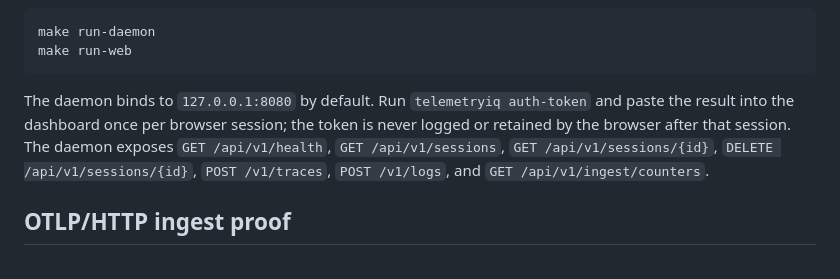
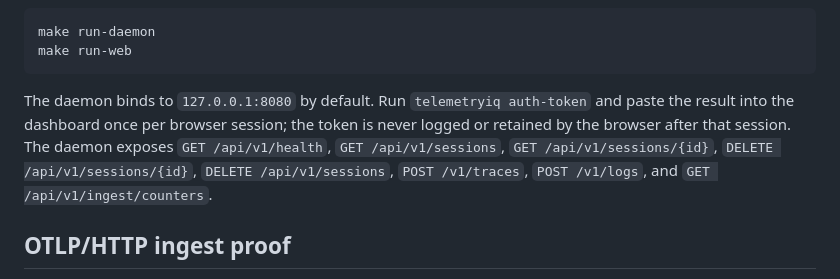
Before and after one commit to t4avenger/AI-Engineering-productivity, a Markdown page: README.md, the part around the change. GitHub-like rendering.

Commit message:
docs: list bulk session deletion endpoint

````diff
--- a/README.md
+++ b/README.md
@@ -24,7 +24,7 @@ make run-daemon
 make run-web
 ```
 
-The daemon binds to `127.0.0.1:8080` by default. Run `telemetryiq auth-token` and paste the result into the dashboard once per browser session; the token is never logged or retained by the browser after that session. The daemon exposes `GET /api/v1/health`, `GET /api/v1/sessions`, `GET /api/v1/sessions/{id}`, `DELETE /api/v1/sessions/{id}`, `POST /v1/traces`, `POST /v1/logs`, and `GET /api/v1/ingest/counters`.
+The daemon binds to `127.0.0.1:8080` by default. Run `telemetryiq auth-token` and paste the result into the dashboard once per browser session; the token is never logged or retained by the browser after that session. The daemon exposes `GET /api/v1/health`, `GET /api/v1/sessions`, `GET /api/v1/sessions/{id}`, `DELETE /api/v1/sessions/{id}`, `DELETE /api/v1/sessions`, `POST /v1/traces`, `POST /v1/logs`, and `GET /api/v1/ingest/counters`.
 
 ## OTLP/HTTP ingest proof
 
````
